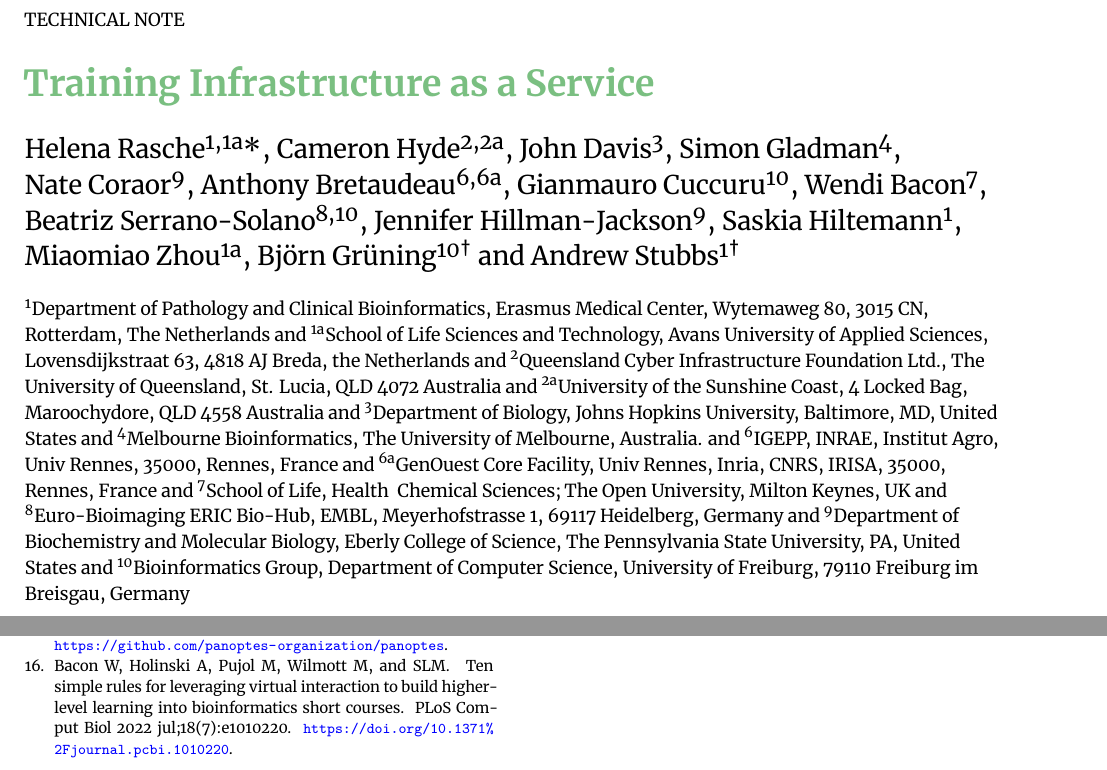
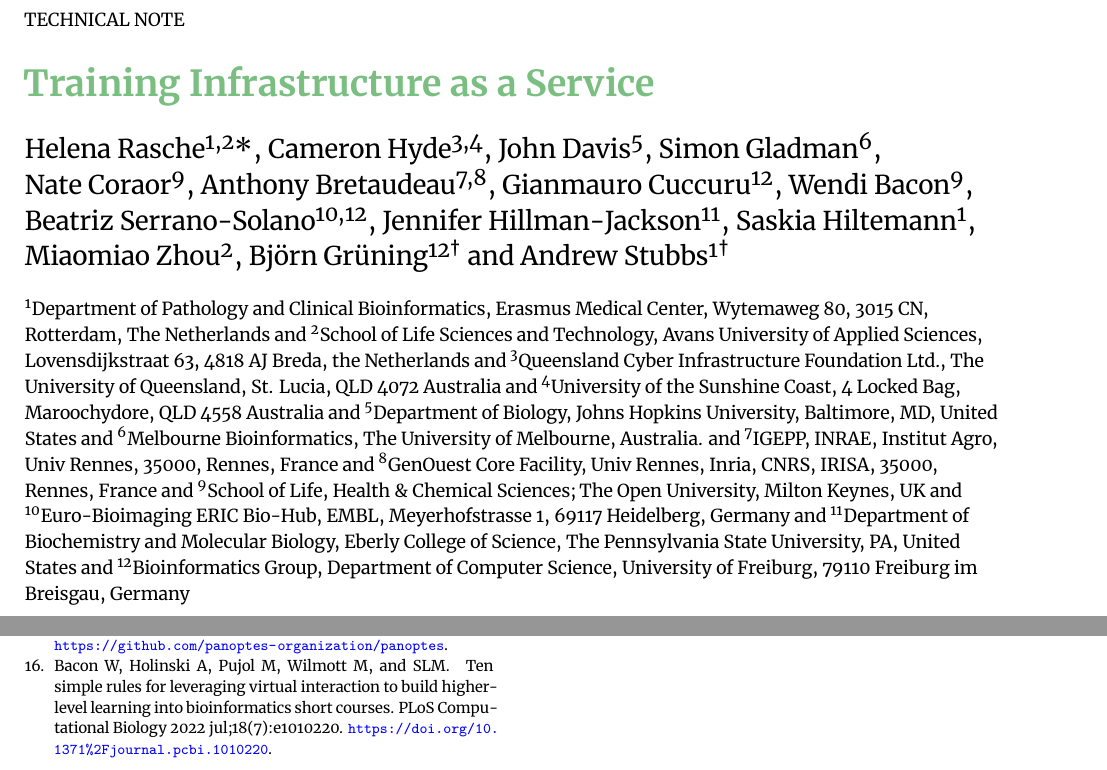
Before and after one commit to hexylena/tiaas-paper, a LaTeX paper (main.tex, which reads paper-refs.bib): two parts of pages 1 and 6 of 6, joined at a grey line, cut so that both start at the same text. Compiled offline with XeLaTeX.

Commit message:
rewrite author numbers

```diff
--- a/main.tex
+++ b/main.tex
@@ -23,3 +23,5 @@
 \title{Training Infrastructure as a Service}
 
 %%% Use the \authfn to add symbols for additional footnotes, if any. 1 is reserved for correspondence emails; then continuing with 2 etc for contributions.
+\author[1,2\authfn{1}]{Helena~Rasche}    % 0000-0001-9760-8992
+\author[3,4]{Cameron~Hyde}               % 0000-0002-5913-9766
@@ -36 +36,3 @@
 \author[1]{Saskia Hiltemann}             % 0000-0003-3803-468X
+\author[2]{Miaomiao Zhou}                % 0000-0003-4426-1758
+\author[12\authfn{2}]{Bj\"orn~Gr\"uning} % 0000-0002-3079-6586
@@ -39,17 +39,17 @@
 \author[1\authfn{2}]{Andrew~Stubbs}      % 0000-0001-9817-9982
 
 \affil[1]{Department of Pathology and Clinical Bioinformatics, Erasmus Medical Center, Wytemaweg 80, 3015 CN, Rotterdam, The Netherlands}
-\affil[1a]{School of Life Sciences and Technology, Avans University of Applied Sciences, Lovensdijkstraat 63, 4818 AJ Breda, the Netherlands}
-\affil[2]{Queensland Cyber Infrastructure Foundation Ltd., The University of Queensland, St. Lucia, QLD 4072 Australia}
-\affil[2a]{University of the Sunshine Coast, 4 Locked Bag, Maroochydore, QLD 4558 Australia}
-\affil[3]{Department of Biology, Johns Hopkins University, Baltimore, MD, United States}
-\affil[4]{Melbourne Bioinformatics, The University of Melbourne, Australia.}
-\affil[6]{IGEPP, INRAE, Institut Agro, Univ Rennes, 35000, Rennes, France}
-\affil[6a]{GenOuest Core Facility, Univ Rennes, Inria, CNRS, IRISA, 35000, Rennes, France}
-\affil[7]{School of Life, Health & Chemical Sciences; The Open University, Milton Keynes, UK}
-\affil[8]{Euro-Bioimaging ERIC Bio-Hub, EMBL, Meyerhofstrasse 1, 69117 Heidelberg, Germany}
-\affil[9]{Department of Biochemistry and Molecular Biology, Eberly College of Science, The Pennsylvania State University, PA, United States}
-\affil[10]{Bioinformatics Group, Department of Computer Science, University of Freiburg, 79110 Freiburg im Breisgau, Germany}
+\affil[2]{School of Life Sciences and Technology, Avans University of Applied Sciences, Lovensdijkstraat 63, 4818 AJ Breda, the Netherlands}
+\affil[3]{Queensland Cyber Infrastructure Foundation Ltd., The University of Queensland, St. Lucia, QLD 4072 Australia}
+\affil[4]{University of the Sunshine Coast, 4 Locked Bag, Maroochydore, QLD 4558 Australia}
+\affil[5]{Department of Biology, Johns Hopkins University, Baltimore, MD, United States}
+\affil[6]{Melbourne Bioinformatics, The University of Melbourne, Australia.}
+\affil[7]{IGEPP, INRAE, Institut Agro, Univ Rennes, 35000, Rennes, France}
+\affil[8]{GenOuest Core Facility, Univ Rennes, Inria, CNRS, IRISA, 35000, Rennes, France}
+\affil[9]{School of Life, Health \& Chemical Sciences; The Open University, Milton Keynes, UK}
+\affil[10]{Euro-Bioimaging ERIC Bio-Hub, EMBL, Meyerhofstrasse 1, 69117 Heidelberg, Germany}
+\affil[11]{Department of Biochemistry and Molecular Biology, Eberly College of Science, The Pennsylvania State University, PA, United States}
+\affil[12]{Bioinformatics Group, Department of Computer Science, University of Freiburg, 79110 Freiburg im Breisgau, Germany}
 
 %%% Author Notes
 \authnote{\authfn{1}e.rasche@erasmusmc.nl}
--- a/paper-refs.bib
+++ b/paper-refs.bib
@@ -174,14 +174,14 @@
 	url = {https://doi.org/10.1371%2Fjournal.pcbi.1010220},
 	year = 2022,
 	month = {jul},
-	publisher = {Public Library of Science ({PLoS})},
+	publisher = {Public Library of Science (PLoS)},
 	volume = {18},
 	number = {7},
 	pages = {e1010220},
 	author = {Wendi Bacon and Alexandra Holinski and Marina Pujol and Meredith Wilmott and Sarah L Morgan and},
 	editor = {Scott Markel},
 	title = {Ten simple rules for leveraging virtual interaction to build higher-level learning into bioinformatics short courses},
-	journal = {PLoS Comput Biol} Computational Biology}
+	journal = {PLoS Computational Biology}
 }
 
 @misc{nf-tower,
```
Also changed, not shown: main.tex (20 more changed lines).
